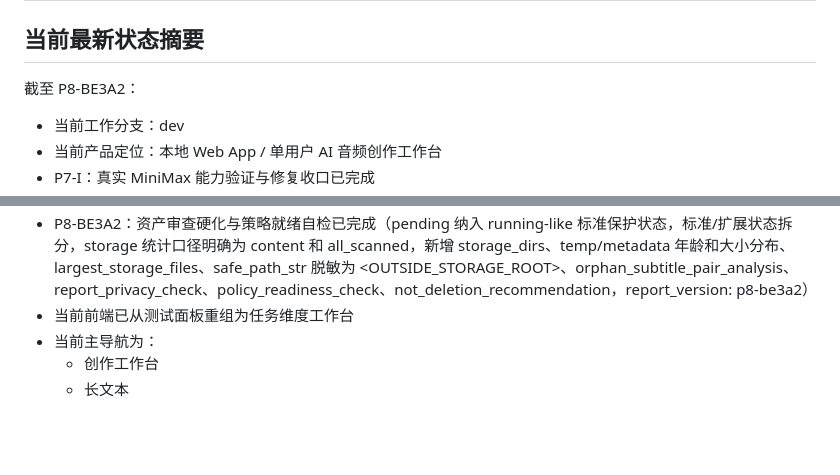
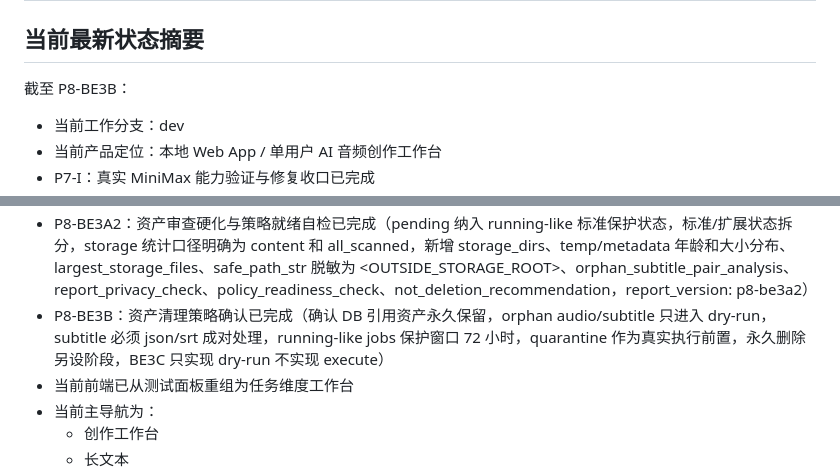
Before and after one commit to HLPJay/voice-lab, a Markdown page: docs/PROJECT_HEALTH_CHECK.md, 2 parts joined by grey strips. Drawn GitHub-style; blank space fills up the shorter version.

```diff
--- a/docs/PROJECT_HEALTH_CHECK.md
+++ b/docs/PROJECT_HEALTH_CHECK.md
@@ -2,7 +2,7 @@
 
 ## 当前最新状态摘要
 
-截至 P8-BE3A2：
+截至 P8-BE3B：
 
 * 当前工作分支：dev
 * 当前产品定位：本地 Web App / 单用户 AI 音频创作工作台
@@ -43,6 +43,7 @@
 * P8-BE3A：资产清理策略审查与只读统计已完成（新增 scripts/audit_assets.py 只读审查脚本，统计 AudioAsset 436 / SubtitleAsset 169 / VoiceJob 532 / storage 文件 33,803，识别孤立音频文件 19,505 / 孤立字幕文件 14,298，缺失文件 DB 记录 0，已删除任务资产 0，本阶段未删除任何文件）
 * P8-BE3A1：资产审查报告增强已完成（storage_root 脱敏为 <REDACTED>，排除 quarantine 目录扫描，新增 temp/metadata 统计、年龄分布、大小分布、最大孤立文件清单各 50 个、字幕 json+srt 配对分析 7,179 对、运行任务保护 102 个 running/processing 任务、回填候选人说明，report_version: p8-be3a1）
 * P8-BE3A2：资产审查硬化与策略就绪自检已完成（pending 纳入 running-like 标准保护状态，标准/扩展状态拆分，storage 统计口径明确为 content 和 all_scanned，新增 storage_dirs、temp/metadata 年龄和大小分布、largest_storage_files、safe_path_str 脱敏为 <OUTSIDE_STORAGE_ROOT>、orphan_subtitle_pair_analysis、report_privacy_check、policy_readiness_check、not_deletion_recommendation，report_version: p8-be3a2）
+* P8-BE3B：资产清理策略确认已完成（确认 DB 引用资产永久保留，orphan audio/subtitle 只进入 dry-run，subtitle 必须 json/srt 成对处理，running-like jobs 保护窗口 72 小时，quarantine 作为真实执行前置，永久删除另设阶段，BE3C 只实现 dry-run 不实现 execute）
 * 当前前端已从测试面板重组为任务维度工作台
 * 当前主导航为：
   * 创作工作台
```
Also changed, not shown: docs/P8_BE3B_ASSET_CLEANUP_POLICY.md (added, +337 -0 lines).
